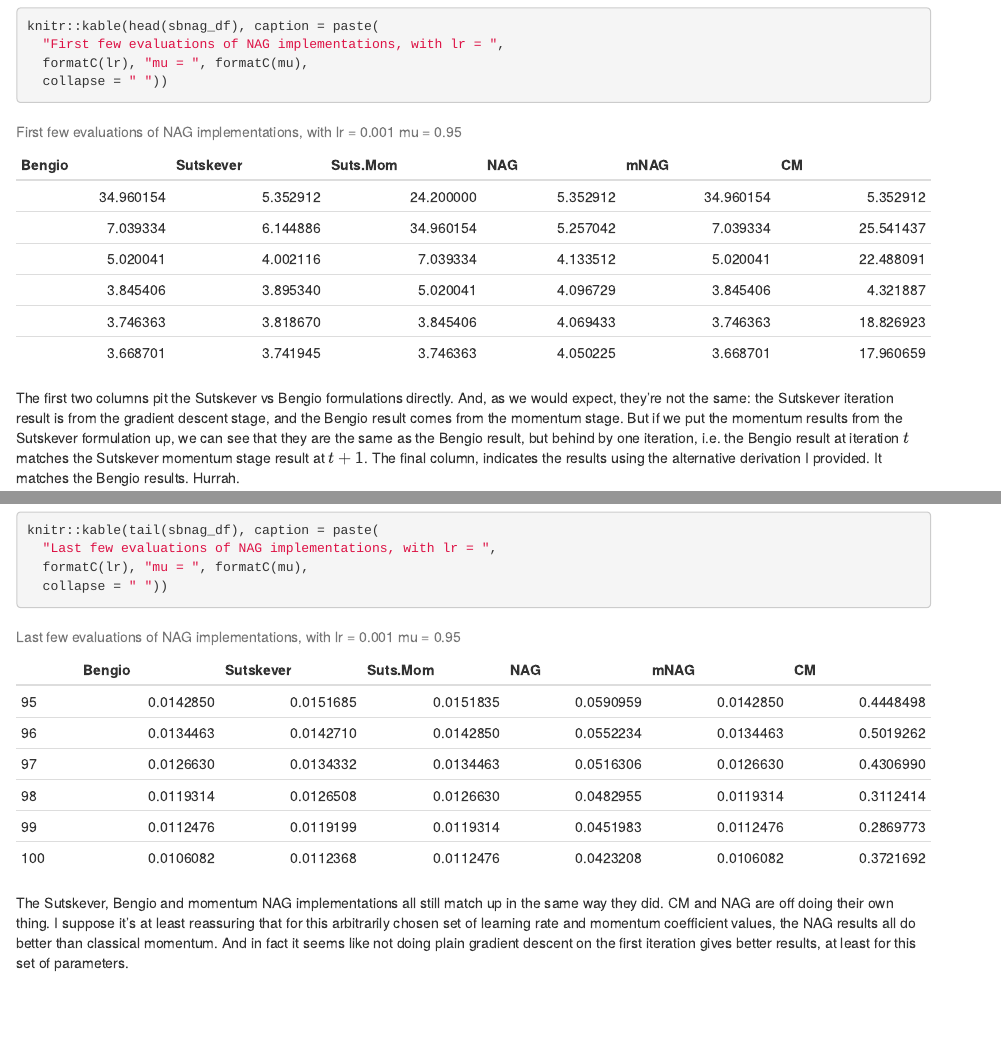
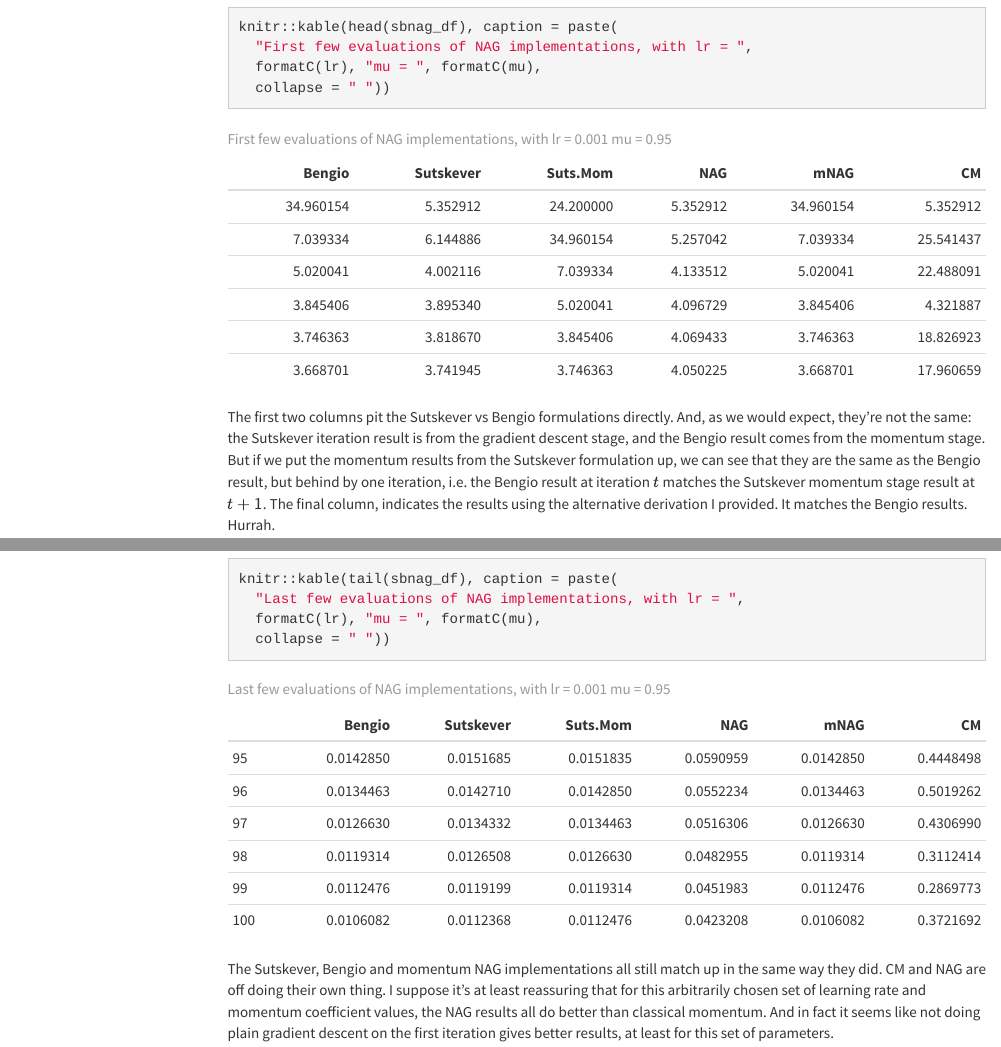
Before and after one commit to jlmelville/mize, an R Markdown document (docs/nesterov.Rmd): the page in a window 1100 px wide, from 8480 px down before the commit and from 9320 px down after it, so that both start at the same text, and a second part further down, joined at a grey line. Rendered offline with R 4.5, knitr and Pandoc, with nearby package versions; menus at the side of the page are left out.

Commit message:
Add a theme and toc to the Nesterov discussion.

````diff
--- a/docs/nesterov.Rmd
+++ b/docs/nesterov.Rmd
@@ -2,7 +2,12 @@
 title: "Nesterov Accelerated Gradient and Momentum"
 author: "James Melville"
 date: "December 31, 2016"
-output: html_document
+output:
+  html_document:
+    theme: cosmo
+    toc: true
+    toc_float:
+      collapsed: false
 ---
 
 ```{r setup, include=FALSE}
````
Also changed, not shown: 1 other file.
